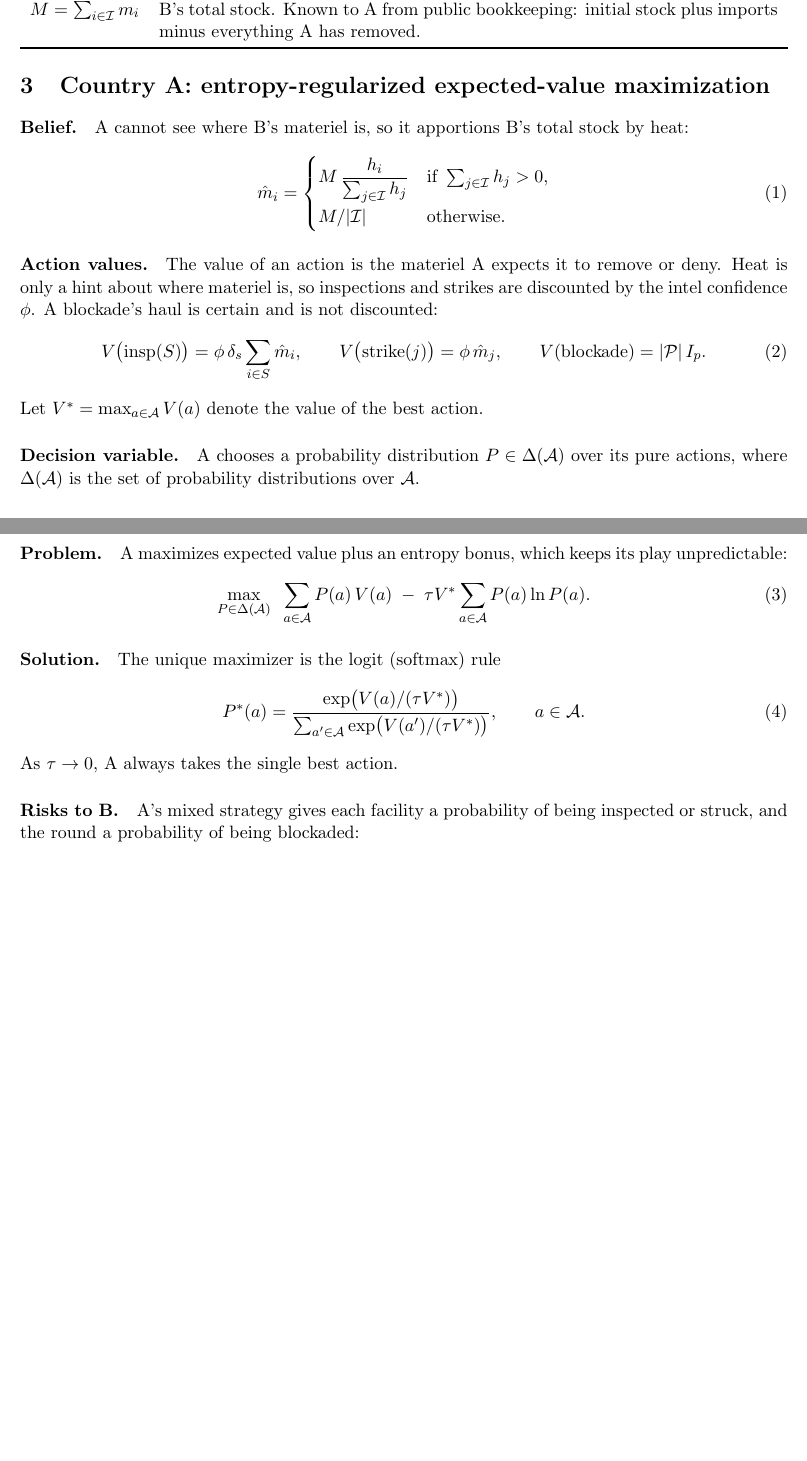
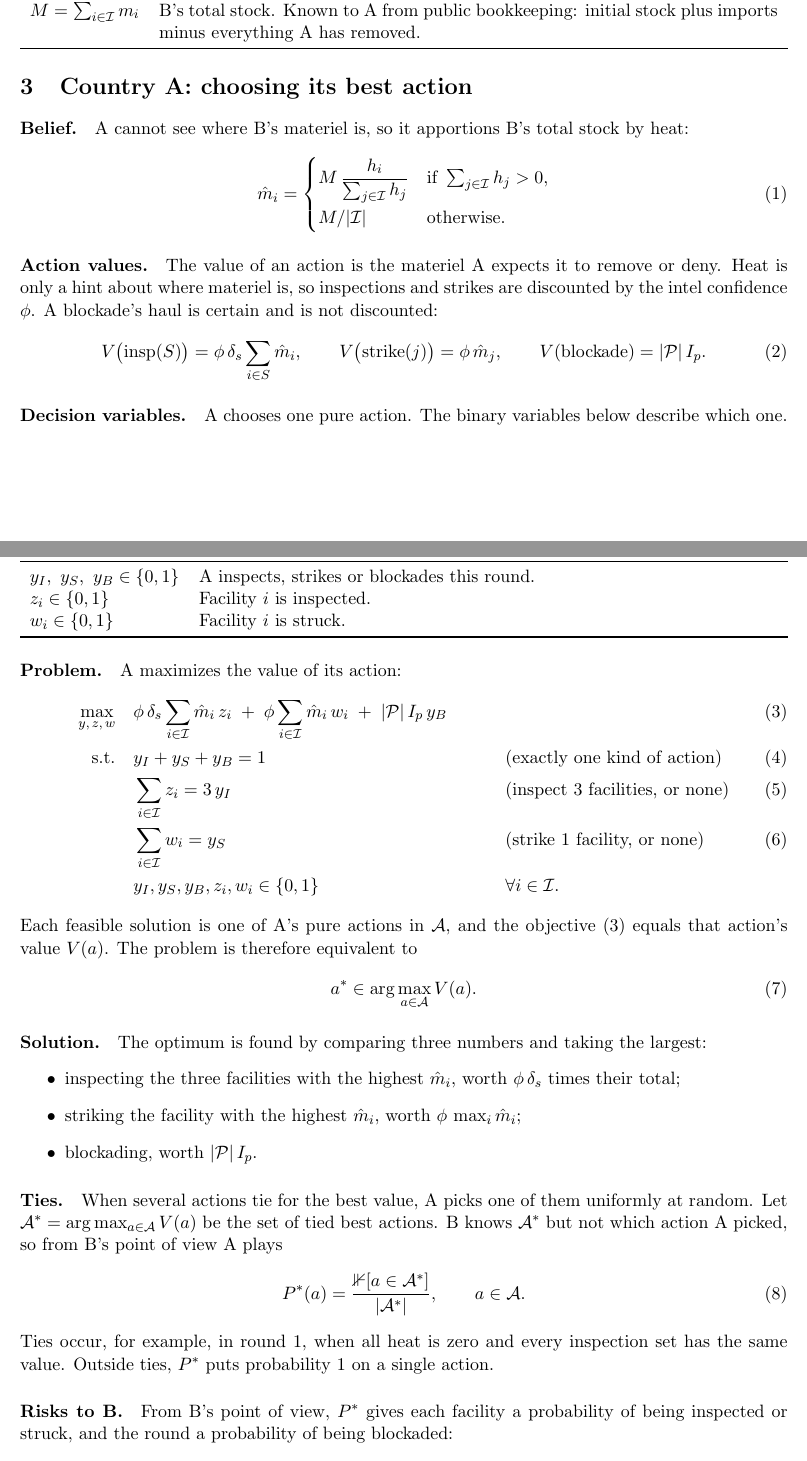
Before and after one commit to blue-jaunte/proliferation-game, a LaTeX document (model.tex): two parts of pages 2 and 3 of 5 before the commit and two parts of pages 2 and 3 of 6 after it, joined at a grey line, cut so that both start at the same text, the shorter picture padded with empty space. Compiled offline with pdfLaTeX.

Commit message:
Model Country A as choosing its best pure action
Replace the entropy-regularized formulation with a small integer program over
A's actions (inspect 3 facilities, strike 1, or blockade), equivalent to
taking the highest-value action, with ties broken uniformly at random.

Co-Authored-By: Claude Opus 5.5 <noreply@anthropic.com>

```diff
--- a/model.tex
+++ b/model.tex
@@ -104,7 +103,7 @@ M = \sum_{i \in \I} m_i & B's total stock. Known to A from public bookkeeping: i
 \end{tabularx}
 \end{center}
 
-\section{Country A: entropy-regularized expected-value maximization}
+\section{Country A: choosing its best action}
 \label{sec:A}
 
 \paragraph{Belief.}
@@ -126,30 +125,66 @@ blockade's haul is certain and is not discounted:
   V\big(\strike(j)\big) = \phi \, \hat m_j, \qquad
   V(\blockade) = |\Ports| \, I_p .
 \end{equation}
-Let $V^* = \max_{a \in \Acts} V(a)$ denote the value of the best action.
+\paragraph{Decision variables.}
+A chooses one pure action. The binary variables below describe which one.
 
-\paragraph{Decision variable.}
-A chooses a probability distribution $P \in \Delta(\Acts)$ over its pure actions, where
-$\Delta(\Acts)$ is the set of probability distributions over $\Acts$.
+\begin{center}
+\begin{tabularx}{\textwidth}{>{$}l<{$} X}
+\toprule
+\text{Variable} & Meaning \\
+\midrule
+y_I,\ y_S,\ y_B \in \{0,1\} & A inspects, strikes or blockades this round. \\
+z_i \in \{0,1\} & Facility $i$ is inspected. \\
+w_i \in \{0,1\} & Facility $i$ is struck. \\
+\bottomrule
+\end{tabularx}
+\end{center}
 
 \paragraph{Problem.}
-A maximizes expected value plus an entropy bonus, which keeps its play unpredictable:
+A maximizes the value of its action:
+\begin{align}
+  \max_{y,\, z,\, w} \quad
+    & \phi \, \delta_s \sum_{i \in \I} \hat m_i \, z_i
+      \;+\; \phi \sum_{i \in \I} \hat m_i \, w_i
+      \;+\; |\Ports| \, I_p \, y_B
+    \label{eq:A-obj} \\
+  \text{s.t.} \quad
+    & y_I + y_S + y_B = 1
+    && \text{(exactly one kind of action)} \label{eq:A-kind} \\
+    & \sum_{i \in \I} z_i = 3 \, y_I
+    && \text{(inspect 3 facilities, or none)} \label{eq:A-insp} \\
+    & \sum_{i \in \I} w_i = y_S
+    && \text{(strike 1 facility, or none)} \label{eq:A-strike} \\
+    & y_I, y_S, y_B, z_i, w_i \in \{0, 1\}
+    && \forall i \in \I . \notag
+\end{align}
+Each feasible solution is one of A's pure actions in $\Acts$, and the objective
+\eqref{eq:A-obj} equals that action's value $V(a)$. The problem is therefore equivalent to
 \begin{equation}
-  \max_{P \in \Delta(\Acts)} \;\;
-  \sum_{a \in \Acts} P(a) \, V(a) \;-\; \tau V^* \sum_{a \in \Acts} P(a) \ln P(a) .
+  a^* \in \arg\max_{a \in \Acts} V(a) .
 \end{equation}
 
 \paragraph{Solution.}
-The unique maximizer is the logit (softmax) rule
+The optimum is found by comparing three numbers and taking the largest:
+\begin{itemize}
+  \item inspecting the three facilities with the highest $\hat m_i$, worth $\phi \, \delta_s$
+        times their total;
+  \item striking the facility with the highest $\hat m_i$, worth $\phi \, \max_i \hat m_i$;
+  \item blockading, worth $|\Ports| \, I_p$.
+\end{itemize}
+
+\paragraph{Ties.}
+When several actions tie for the best value, A picks one of them uniformly at random. Let
+$\Acts^* = \arg\max_{a \in \Acts} V(a)$ be the set of tied best actions. B knows $\Acts^*$ but
+not which action A picked, so from B's point of view A plays
 \begin{equation}
-  P^*(a) = \frac{\exp\!\big( V(a) / (\tau V^*) \big)}
-               {\sum_{a' \in \Acts} \exp\!\big( V(a') / (\tau V^*) \big)} ,
-  \qquad a \in \Acts .
+  P^*(a) = \frac{\ind[a \in \Acts^*]}{|\Acts^*|} , \qquad a \in \Acts .
 \end{equation}
-As $\tau \to 0$, A always takes the single best action.
+Ties occur, for example, in round 1, when all heat is zero and every inspection set has the same
+value. Outside ties, $P^*$ puts probability 1 on a single action.
 
 \paragraph{Risks to B.}
-A's mixed strategy gives each facility a probability of being inspected or struck, and the round
+From B's point of view, $P^*$ gives each facility a probability of being inspected or struck, and the round
 a probability of being blockaded:
 \begin{equation}
   \pi_i = \sum_{S \in \Sets : \, i \in S} P^*\big(\insp(S)\big), \qquad
```
Also changed, not shown: model.tex (15 more changed lines).
